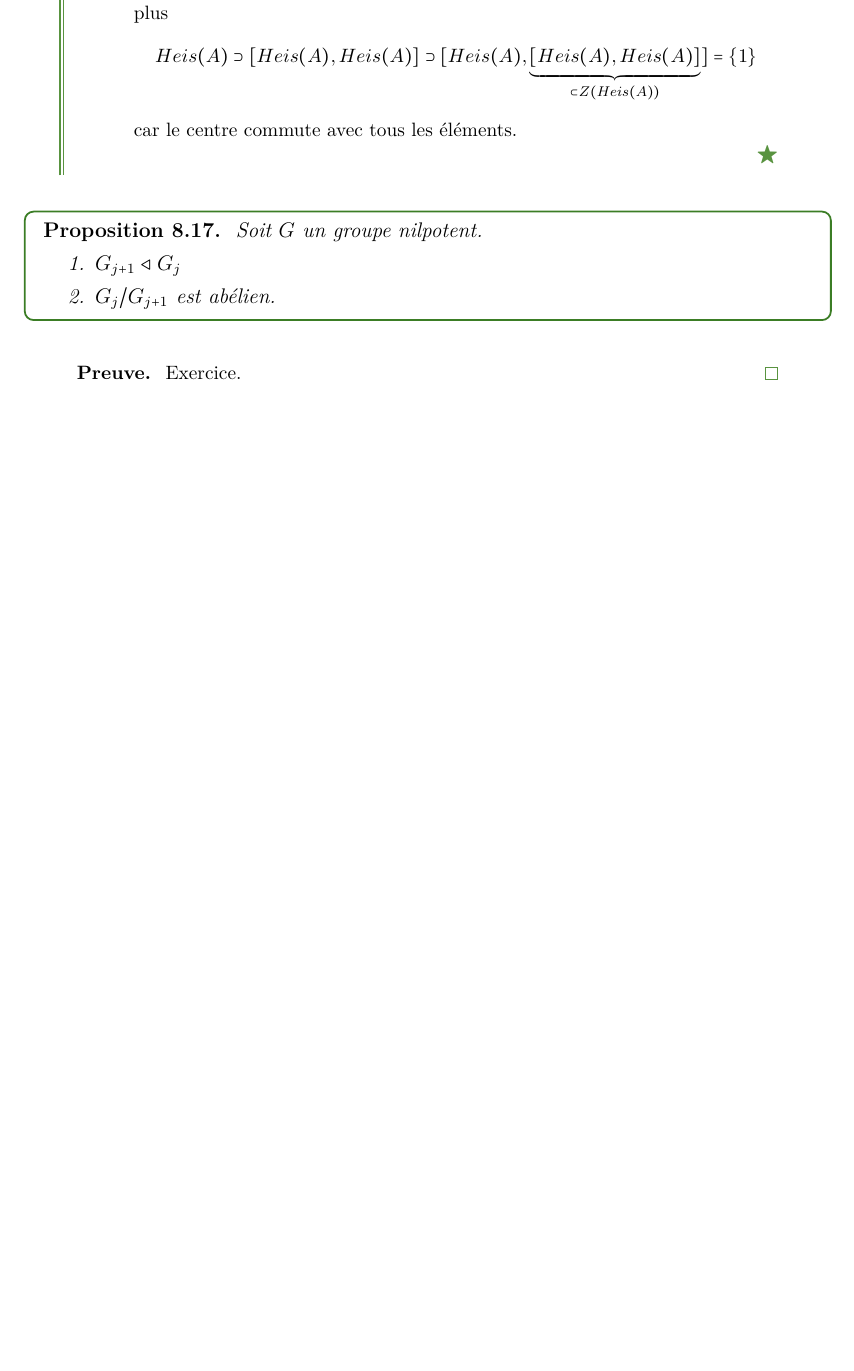
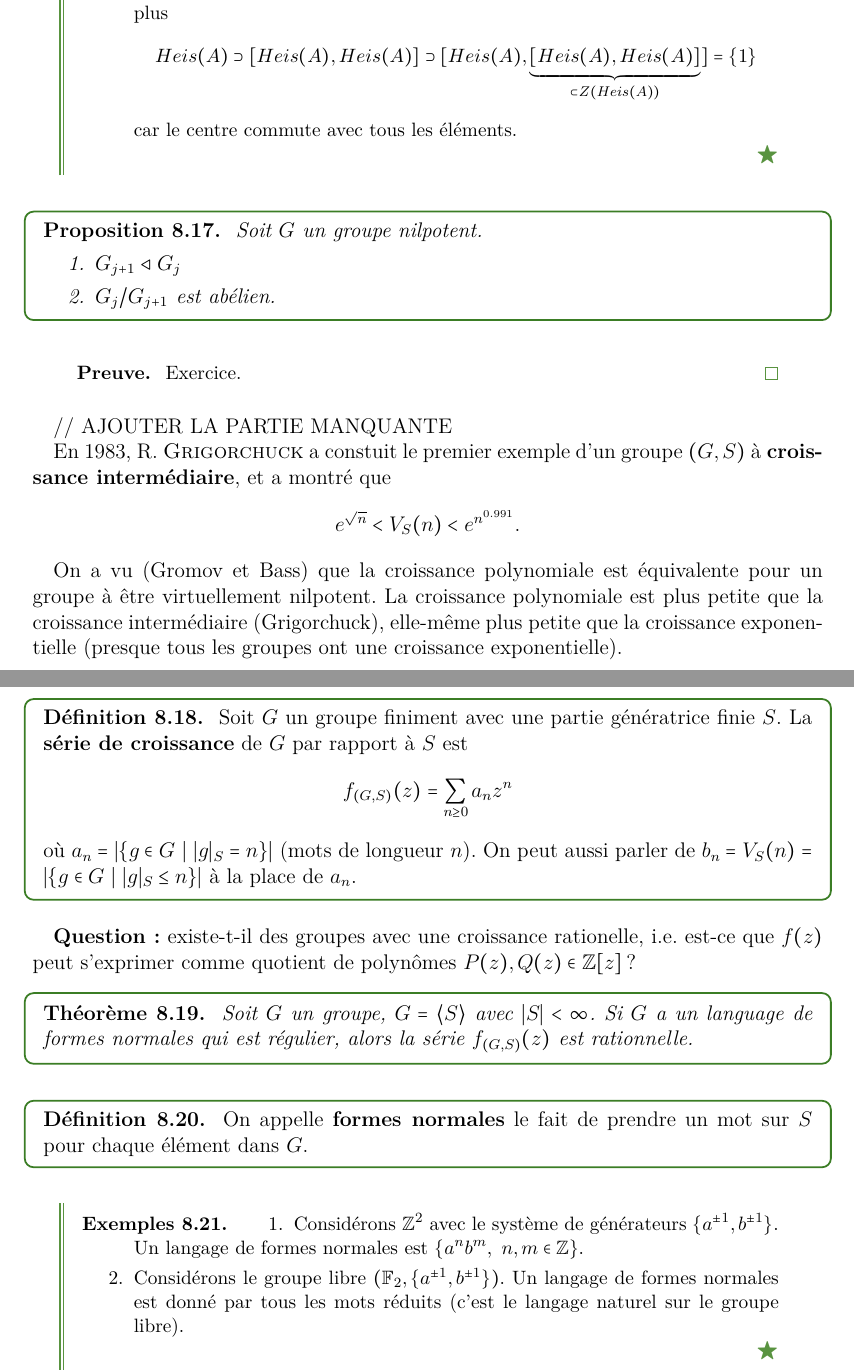
Before and after one commit to LaurentHayez/GAC_cours, a LaTeX document (GAC_cours.tex, which reads Chapters/GAC_cours-chap8.tex): part of page 47 of 49 before the commit and two parts of pages 47 and 48 of 53 after it, the two joined at a grey line, cut so that both start at the same text, the shorter picture padded with empty space. The pictures show the PDF file GAC_cours.pdf that the author committed with the source.

Commit message:
Course of 17 december added

```diff
--- a/Chapters/GAC_cours-chap8.tex
+++ b/Chapters/GAC_cours-chap8.tex
@@ -267,6 +267,70 @@ cd %---------------------------------------------------------%
 
 
 
+    // AJOUTER LA PARTIE MANQUANTE
+
+
+
+
+
+
+    En 1983, R. \textsc{Grigorchuck} a constuit le premier exemple d'un groupe $(G, S)$ à \emph{croissance
+      intermédiaire}, et a montré que
+      \[e^{\sqrt{n}} < V_S(n) < e^{n^{0.991}}.\]
+
+    On a vu (Gromov et Bass) que la croissance polynomiale est équivalente pour un groupe à être virtuellement
+    nilpotent. La croissance polynomiale est plus petite que la croissance intermédiaire (Grigorchuck),
+    elle-même plus petite que la croissance exponentielle (presque tous les groupes ont une croissance
+    exponentielle).
+
+
+
+
+    \begin{defi} \index{Série!de croissance}
+      Soit $G$ un groupe finiment avec une partie génératrice finie $S$. La \emph{série de croissance} de $G$
+      par rapport à $S$ est
+        \[f_{(G,S)}(z) = \sum_{n \geq 0}a_nz^n\]
+      où $a_n = \left| \{g \in G\ |\ |g|_S = n\} \right|$ (mots de longueur $n$). On peut aussi parler de $b_n
+      = V_S(n) = \left| \{g \in G\ |\ |g|_S \leq n\} \right|$ à la place de $a_n$.
+    \end{defi}
+
+
+    \textbf{Question:} existe-t-il des groupes avec une croissance rationelle, i.e. est-ce que $f(z)$ peut
+    s'exprimer comme quotient de polynômes $P(z), Q(z) \in \Z[z]$?
+
+
+    \begin{theo}
+      Soit $G$ un groupe, $G = \langle S \rangle$ avec $|S| < \infty$. Si $G$ a un language de formes normales
+      qui est régulier, alors la série $f_{(G, S)}(z)$ est rationnelle.
+    \end{theo}
+
+    \begin{defi}
+      On appelle \emph{formes normales} \index{Forme normale} le fait de prendre un mot sur $S$ pour chaque
+      élément dans $G$.
+    \end{defi}
+
+    \begin{exs}
+      \begin{enumerate}
+      \item Considérons $\Z^2$ avec le système de générateurs $\{a^{\pm 1}, b^{\pm 1}\}$. Un langage de
+        formes normales est $\{a^nb^m,\ n, m \in \Z\}$.
+
+      \item Considérons le groupe libre $(\F_2, \{a^{\pm 1}, b^{\pm 1}\})$. Un langage de formes normales est
+        donné par tous les mots réduits (c'est le langage naturel sur le groupe libre).
+      \end{enumerate}
+    \end{exs}
+
+
+
+
+
+
+
+
+
+
+
+
+
 
 
 
```
Also changed, not shown: Chapters/GAC_cours-chap9.tex (added, +131 -0 lines), GAC_cours.tex (+3 -0 lines), GAC_cours.pdf, Chapters/GAC_cours-chap8.tex (2 more changed lines), 1 other file.
